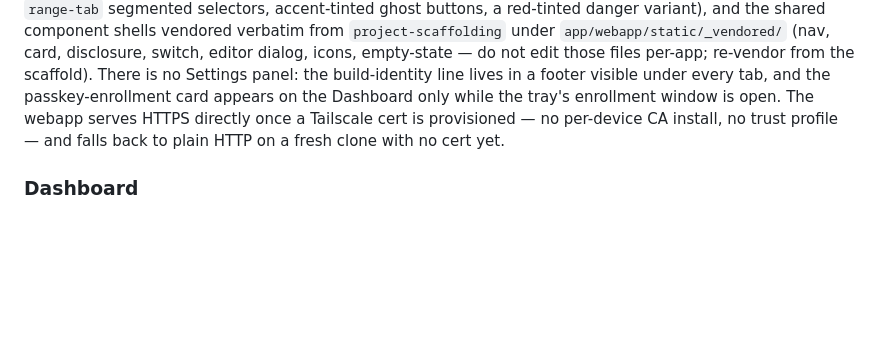
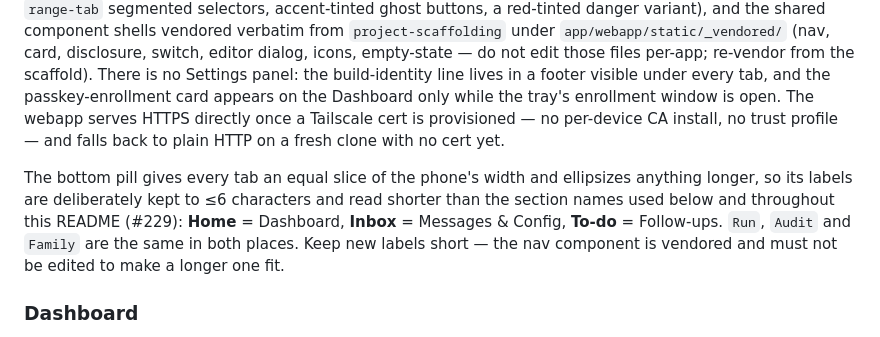
Before and after one commit to ferraroroberto/whatsapp-radar, a Markdown page: README.md, the part around the change. Rendered like a GitHub page; blank space fills up the shorter version.

Commit message:
docs: note the short bottom-tab labels and their full section names

```diff
--- a/README.md
+++ b/README.md
@@ -155,6 +155,8 @@ A FastAPI + vanilla-JS admin PWA runs on port **8455**, mirroring App Launcher's
 
 The UI follows the fleet design system (`design.md` v2): **light + dark themes** with a toggle in the Dashboard's *Family Radar* identity card (stored per device, defaulting to the OS preference), the floating bottom-tab navigation pill on the phone, Lucide icons (no emojis), home-automation's canonical control recipes (ghost `range-tab` segmented selectors, accent-tinted ghost buttons, a red-tinted danger variant), and the shared component shells vendored verbatim from `project-scaffolding` under `app/webapp/static/_vendored/` (nav, card, disclosure, switch, editor dialog, icons, empty-state — do not edit those files per-app; re-vendor from the scaffold). There is no Settings panel: the build-identity line lives in a footer visible under every tab, and the passkey-enrollment card appears on the Dashboard only while the tray's enrollment window is open. The webapp serves HTTPS directly once a Tailscale cert is provisioned — no per-device CA install, no trust profile — and falls back to plain HTTP on a fresh clone with no cert yet.
 
+The bottom pill gives every tab an equal slice of the phone's width and ellipsizes anything longer, so its labels are deliberately kept to ≤6 characters and read shorter than the section names used below and throughout this README (#229): **Home** = Dashboard, **Inbox** = Messages & Config, **To-do** = Follow-ups. `Run`, `Audit` and `Family` are the same in both places. Keep new labels short — the nav component is vendored and must not be edited to make a longer one fit.
+
 ### Dashboard
 
 The home page leads with a **last-activity grid** (#165): one card per kind of work — **WhatsApp · Gmail · Traffic · Calendar** — each showing a source icon, the relative last-run time, an outcome badge (`OK` / `N alerts` / `KO` / `never ran`), and a distilled "what we found" line (e.g. *12 new · 1 actionable*, *no significant delay*, *2 conflicts · 1 missing location*). The data comes from the unified run store (#163), so CLI- and App-Launcher-launched runs appear here too; tapping a card jumps to that run's detail on the Run tab. Below the grid, a collapsible **Sources** card (WhatsApp, Gmail, and a read-only Calendar row, each with its icon) and a folded-by-default **Monitored channels** table give the provenance detail — a linked family is folded into its parent as one row whose count and last-activity span the whole family.
```
